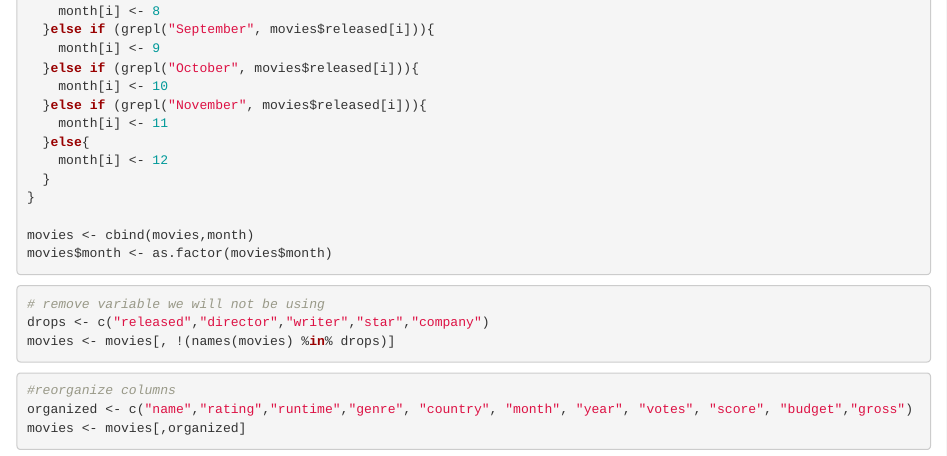
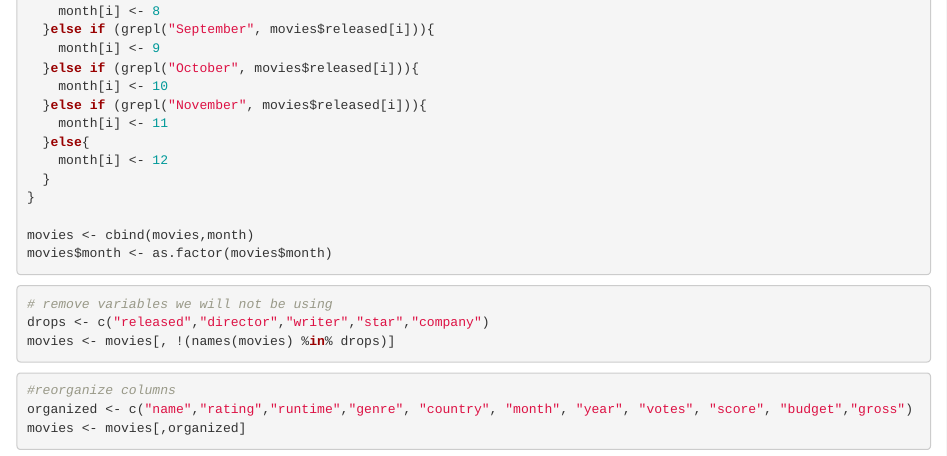
Before and after one commit to reachjordanb/STA141AFinalProjectG7, an R Markdown document (FinalProject.Rmd): the page in a window 1100 px wide, from 1140 px down. Rendered offline with R 4.5, knitr and Pandoc, with nearby package versions.

Commit message:
Update FinalProject.Rmd

````diff
--- a/FinalProject.Rmd
+++ b/FinalProject.Rmd
@@ -61,7 +61,7 @@ movies$month <- as.factor(movies$month)
 ```
 
 ```{r}
-# remove variable we will not be using
+# remove variables we will not be using
 drops <- c("released","director","writer","star","company")
 movies <- movies[, !(names(movies) %in% drops)]
 ```
````
